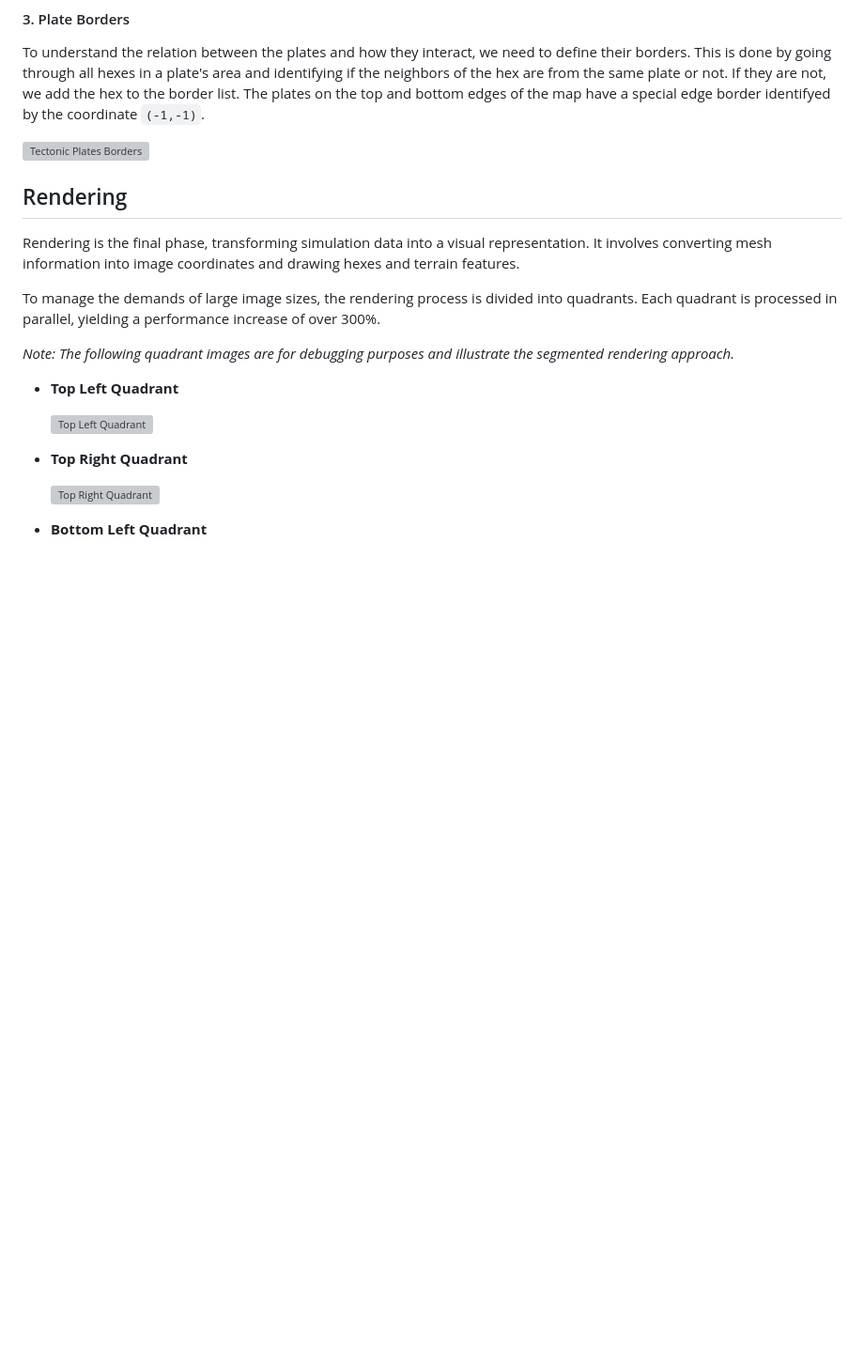
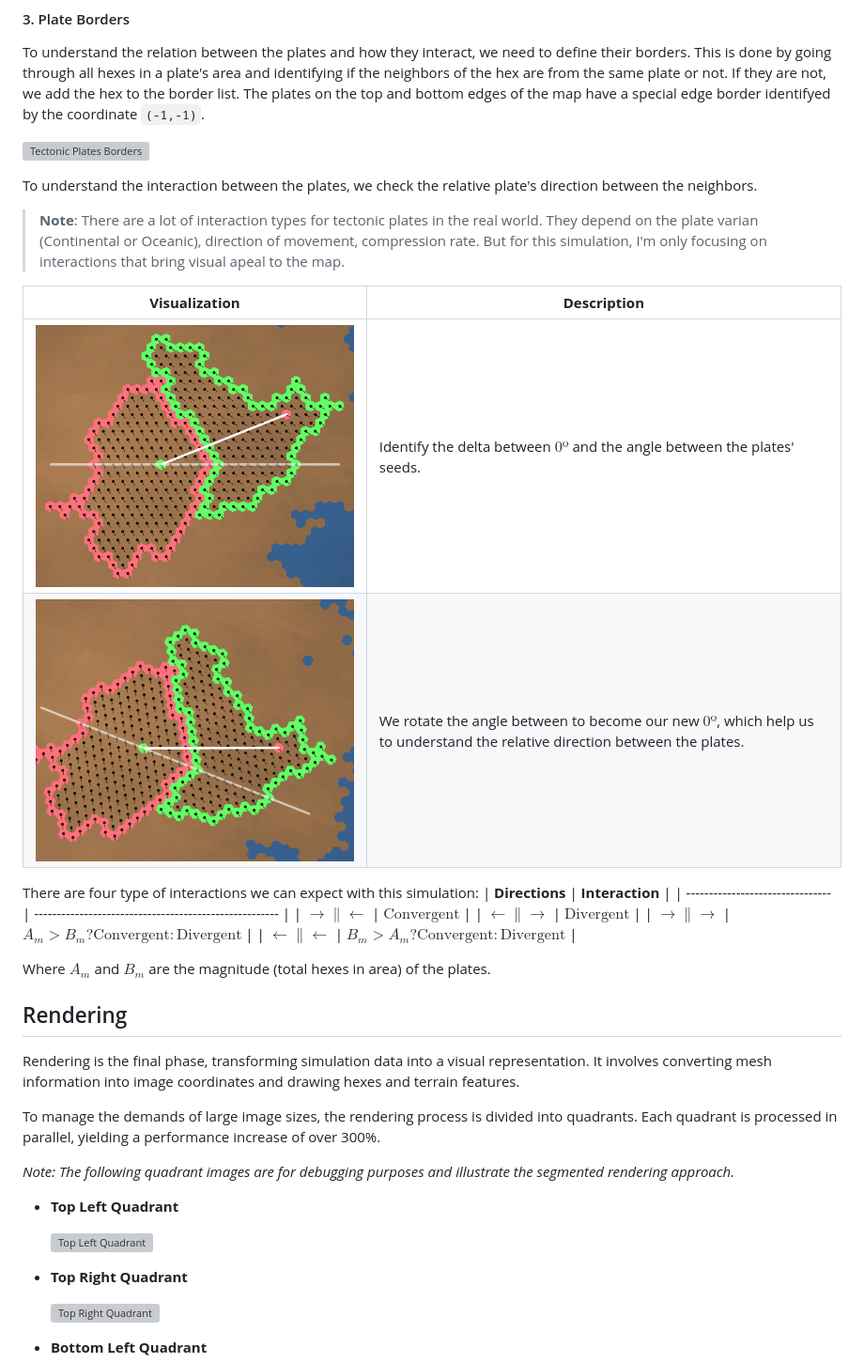
Before and after one commit to gdurandvadas/hextergen, a Markdown page: docs/simulation/README.md, the part around the change. Shown: that part at 94% size. GitHub-like rendering; pictures changed too: docs/simulation/angle_between.png (added), docs/simulation/rectified_directions.png (added); blank space fills up the shorter version; grey boxes are pictures that could not be loaded.

Commit message:
feat: identify slope

```diff
--- a/docs/simulation/README.md
+++ b/docs/simulation/README.md
@@ -42,6 +42,25 @@ To understand the relation between the plates and how they interact, we need to
 
 ![Tectonic Plates Borders](./plates_border.png)
 
+To understand the interaction between the plates, we check the relative plate's direction between the neighbors.
+
+> **Note**: There are a lot of interaction types for tectonic plates in the real world. They depend on the plate varian (Continental or Oceanic), direction of movement, compression rate.
+> But for this simulation, I'm only focusing on interactions that bring visual apeal to the map.
+
+| **Visualization**                                   | **Description**                                                                                                            |
+| --------------------------------------------------- | -------------------------------------------------------------------------------------------------------------------------- |
+| ![Angle Between](./angle_between.png)               | Identify the delta between $0º$ and the angle between the plates' seeds.                                                   |
+| ![Rectified Directions](./rectified_directions.png) | We rotate the angle between to become our new $0º$, which help us to understand the relative direction between the plates. |
+
+There are four type of interactions we can expect with this simulation:
+| **Directions**                   | **Interaction**                                        |
+| -------------------------------- | ------------------------------------------------------ |
+| ${\rightarrow} \| {\leftarrow}$  | ${\text{Convergent}}$                                  |
+| ${\leftarrow}  \| {\rightarrow}$ | ${\text{Divergent}}$                                   |
+| ${\rightarrow} \| {\rightarrow}$ | $A_m > B_m ? {\text{Convergent}} : {\text{Divergent}}$ |
+| ${\leftarrow}  \| {\leftarrow}$  | $B_m > A_m ? {\text{Convergent}} : {\text{Divergent}}$ |
+
+Where $A_m$ and $B_m$ are the magnitude (total hexes in area) of the plates.
 
 ## Rendering
 
```
Also changed, not shown: 3 other files.
